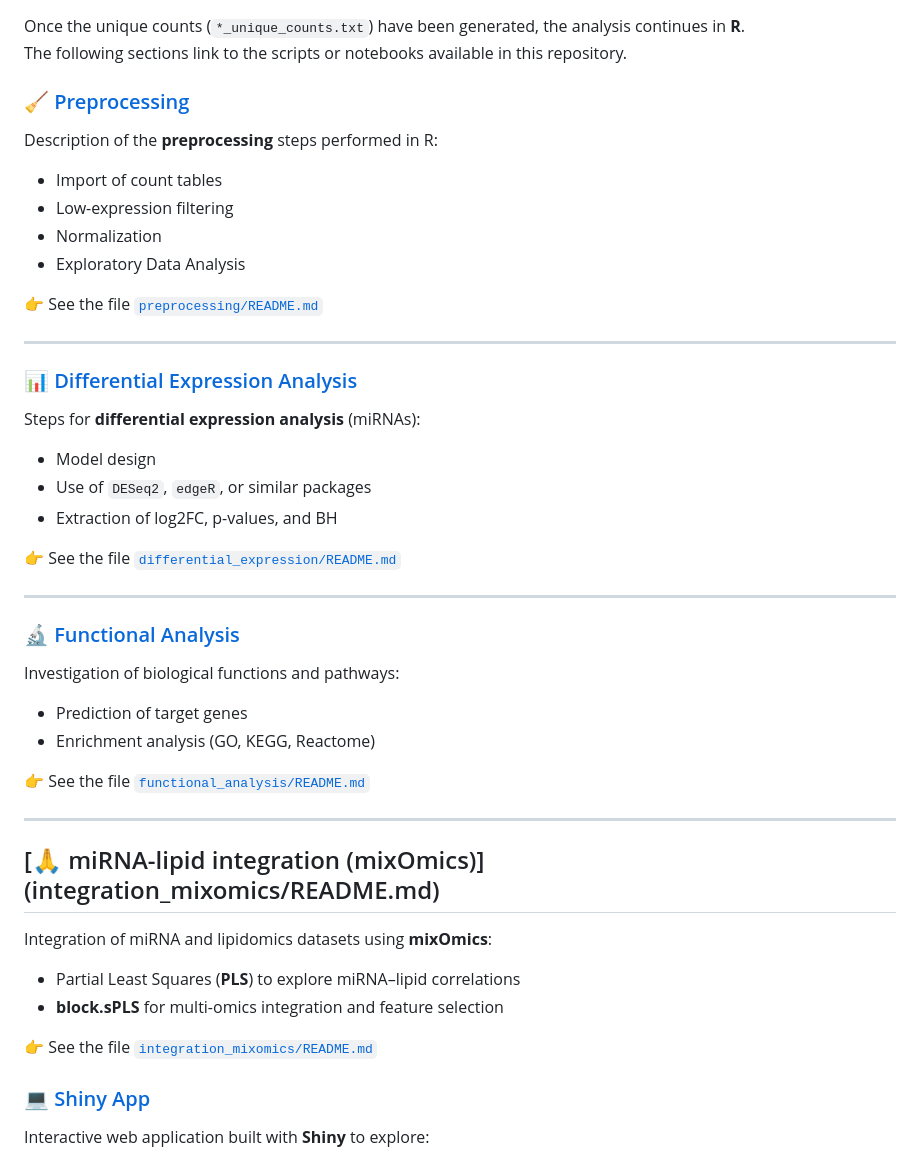
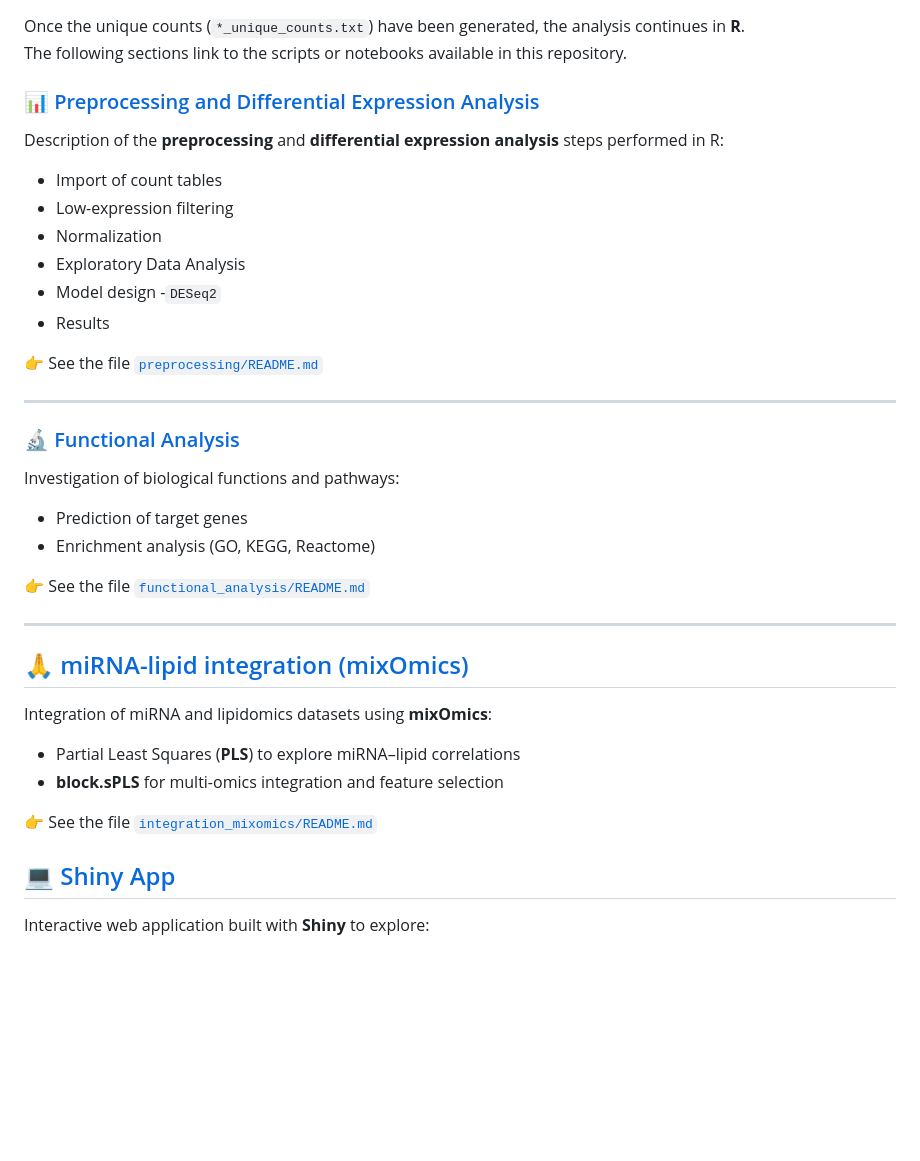
Before and after one commit to carlapercle/SexEVEthOmics, a Markdown page: README.md, the part around the change. GitHub-like rendering; blank space fills up the shorter version.

```diff
--- a/README.md
+++ b/README.md
@@ -96,24 +96,17 @@ hsa-let-7b-5p       643
 Once the unique counts (`*_unique_counts.txt`) have been generated, the analysis continues in **R**.
 The following sections link to the scripts or notebooks available in this repository.
 
-### [🧹 Preprocessing](preprocessing/README.md)
-Description of the **preprocessing** steps performed in R:
+### [📊 Preprocessing and Differential Expression Analysis](miRNA_DESEQ2.html)
+Description of the **preprocessing** and **differential expression analysis** steps performed in R:
 - Import of count tables
 - Low-expression filtering
 - Normalization
 - Exploratory Data Analysis
+- Model design
+-`DESeq2`
+- Results
 
-👉 See the file [`preprocessing/README.md`](preprocessing/README.md)
-
----
-
-### [📊 Differential Expression Analysis](differential_expression/README.md)
-Steps for **differential expression analysis** (miRNAs):
-- Model design
-- Use of `DESeq2`, `edgeR`, or similar packages
-- Extraction of log2FC, p-values, and BH
-
-👉 See the file [`differential_expression/README.md`](differential_expression/README.md)
+👉 See the file [`preprocessing/README.md`](miRNA_DESEQ2.html)
 
 ---
 
@@ -126,14 +119,14 @@ Investigation of biological functions and pathways:
 
 ---
 
-## [🙏 miRNA-lipid integration (mixOmics)] (integration_mixomics/README.md)
+## [🙏 miRNA-lipid integration (mixOmics)](integration_mixomics/README.md)
 Integration of miRNA and lipidomics datasets using **mixOmics**:
 - Partial Least Squares (**PLS**) to explore miRNA–lipid correlations
 - **block.sPLS** for multi-omics integration and feature selection
 
 👉 See the file [`integration_mixomics/README.md`](integration_mixomics/README.md)
 
-### [💻 Shiny App](shiny_app/README.md)
+## [💻 Shiny App](shiny_app/README.md)
 Interactive web application built with **Shiny** to explore:
 - Normalized counts and sample metadata
 - Differential expression tables and volcano plots
```
